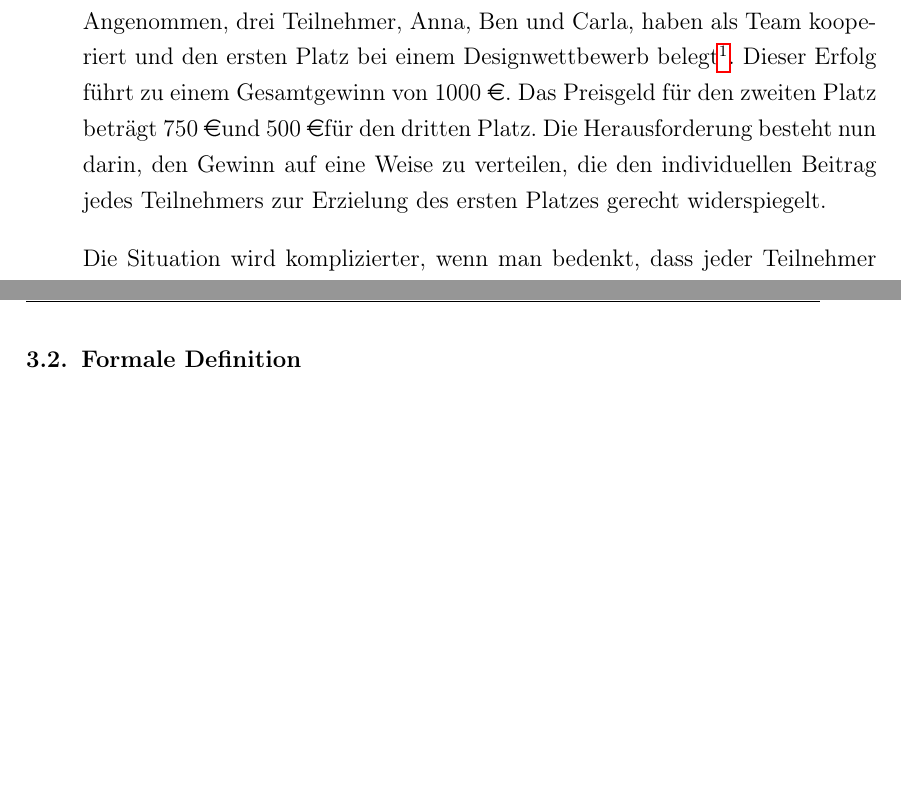
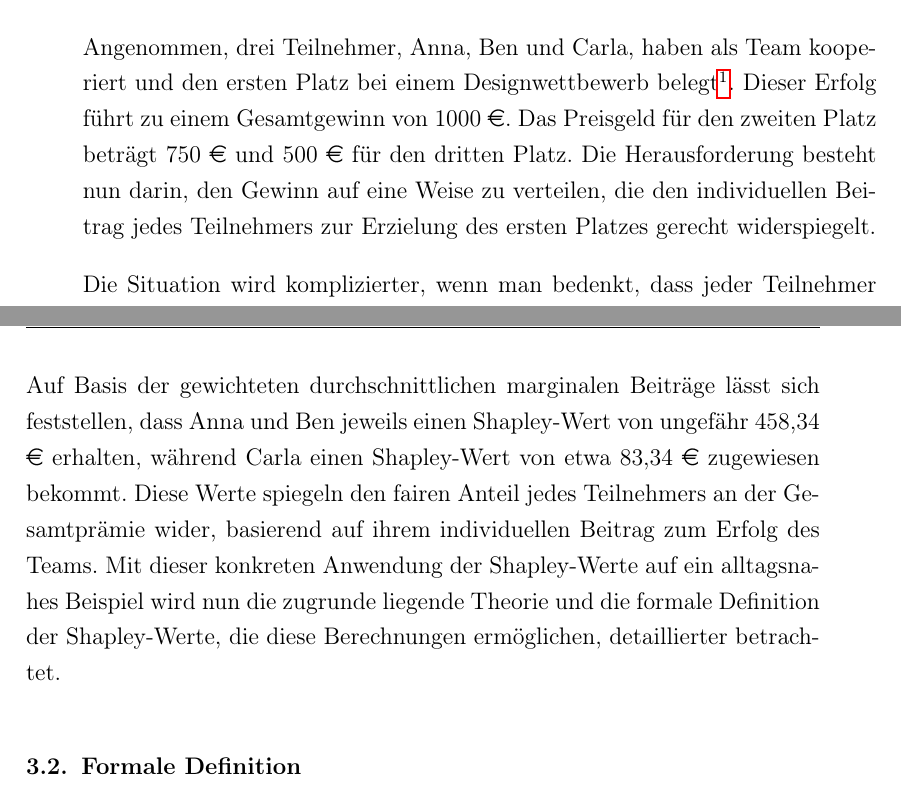
Before and after one commit to simonsymhoven/shap-thesis, a LaTeX thesis (thesis/main.tex, which reads thesis/content/chapters/2_shapley.tex): two parts of pages 15 and 18 of 41, joined at a grey line, cut so that both start at the same text, the shorter picture padded with empty space. Compiled offline with pdfLaTeX.

Commit message:
finish example

```diff
--- a/thesis/content/chapters/2_shapley.tex
+++ b/thesis/content/chapters/2_shapley.tex
@@ -2,8 +2,8 @@
 
 \section{Beispiel: Designwettbewerb}
 
-Angenommen, drei Teilnehmer, Anna, Ben und Carla, haben als Team kooperiert und den ersten Platz bei einem Designwettbewerb belegt\footnote{In Anlehung an Beispiel aus Kapitel 4 \glqq{}Who's going to pay for that taxi?\grqq{}\cite[S.17-20]{Molnar_2023}}.
-Dieser Erfolg führt zu einem Gesamtgewinn von 1000 \euro. Das Preisgeld für den zweiten Platz beträgt 750 \euro und 500 \euro für den dritten Platz.
+Angenommen, drei Teilnehmer, Anna, Ben und Carla, haben als Team kooperiert und den ersten Platz bei einem Designwettbewerb belegt\footnote{In Anlehung an Beispiel aus Kapitel 4 \glqq{}Who's going to pay for that taxi?\grqq{}\cite[S.17-20]{Molnar_2023}.}.
+Dieser Erfolg führt zu einem Gesamtgewinn von 1000 \euro. Das Preisgeld für den zweiten Platz beträgt 750 \euro{} und 500 \euro{} für den dritten Platz.
 Die Herausforderung besteht nun darin, den Gewinn auf eine Weise zu verteilen, die den individuellen Beitrag jedes Teilnehmers
 zur Erzielung des ersten Platzes gerecht widerspiegelt.
 
@@ -120,6 +120,15 @@ und Carla:
 \[
   \frac{1}{6} ( \underbrace{2 \cdot 0 \text{\euro}}_{\text{C $\rightarrow$ $\{\emptyset$\}}} + \underbrace{1 \cdot 250 \text{\euro}}_{\text{C $\rightarrow$ $\{A$\}}} + \underbrace{1 \cdot (-250) \text{\euro}}_{\text{C $\rightarrow$ $\{B$\}}} + \underbrace{2 \cdot 250 \text{\euro}}_{\text{C $\rightarrow$ $\{A, B$\}}} ) \approx 83,34 \text{\euro}
 \]
+
+
+Auf Basis der gewichteten durchschnittlichen marginalen Beiträge lässt sich feststellen,
+dass Anna und Ben jeweils einen Shapley-Wert von ungefähr 458,34 \euro{} erhalten,
+während Carla einen Shapley-Wert von etwa 83,34 \euro{} zugewiesen bekommt.
+Diese Werte spiegeln den fairen Anteil jedes Teilnehmers an der Gesamtprämie wider,
+basierend auf ihrem individuellen Beitrag zum Erfolg des Teams. Mit dieser konkreten Anwendung der Shapley-Werte
+auf ein alltagsnahes Beispiel wird nun die zugrunde liegende Theorie und die formale Definition
+der Shapley-Werte, die diese Berechnungen ermöglichen, detaillierter betrachtet.
 
 \section{Formale Definition}
 
```
Also changed, not shown: thesis/main.pdf, thesis/content/chapters/2_shapley.tex (2 more changed lines).
